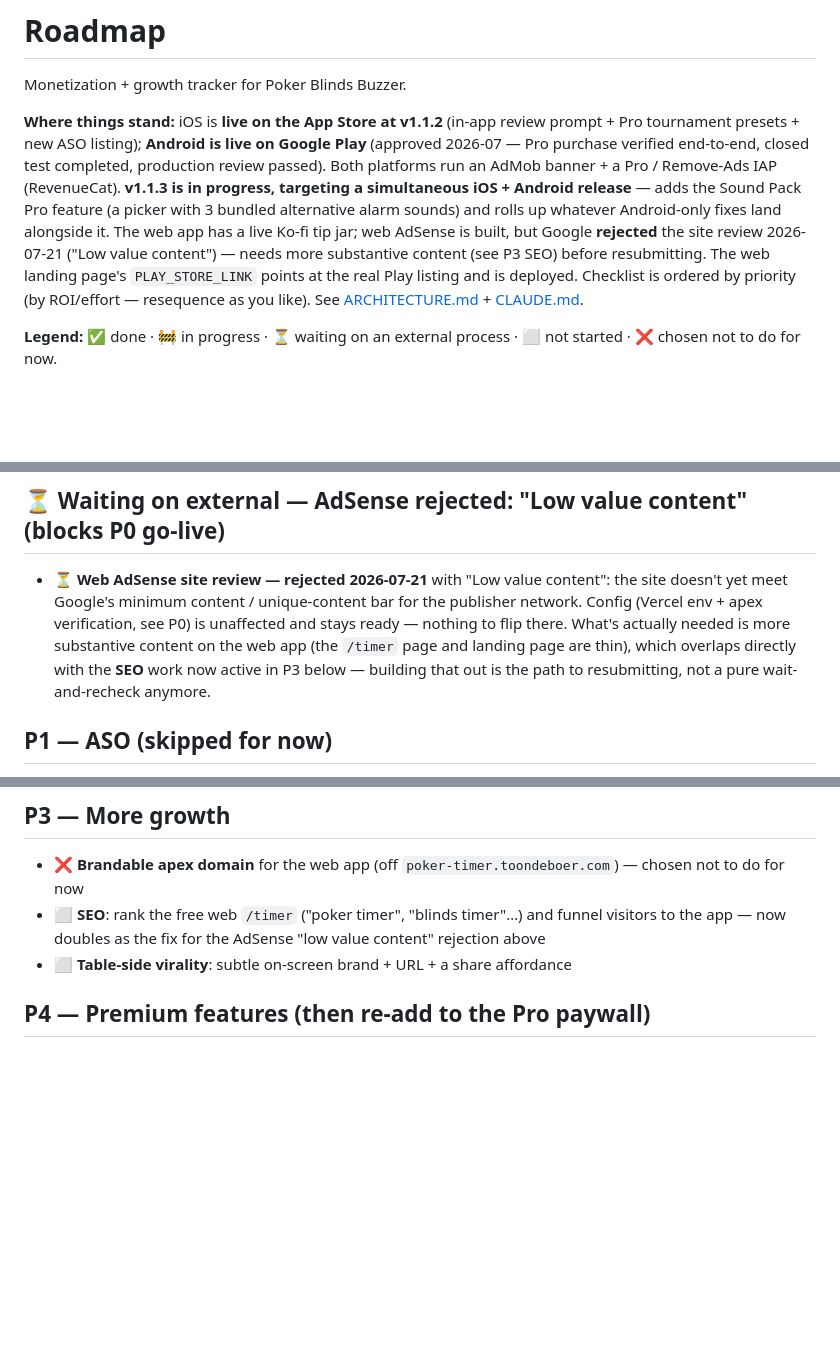
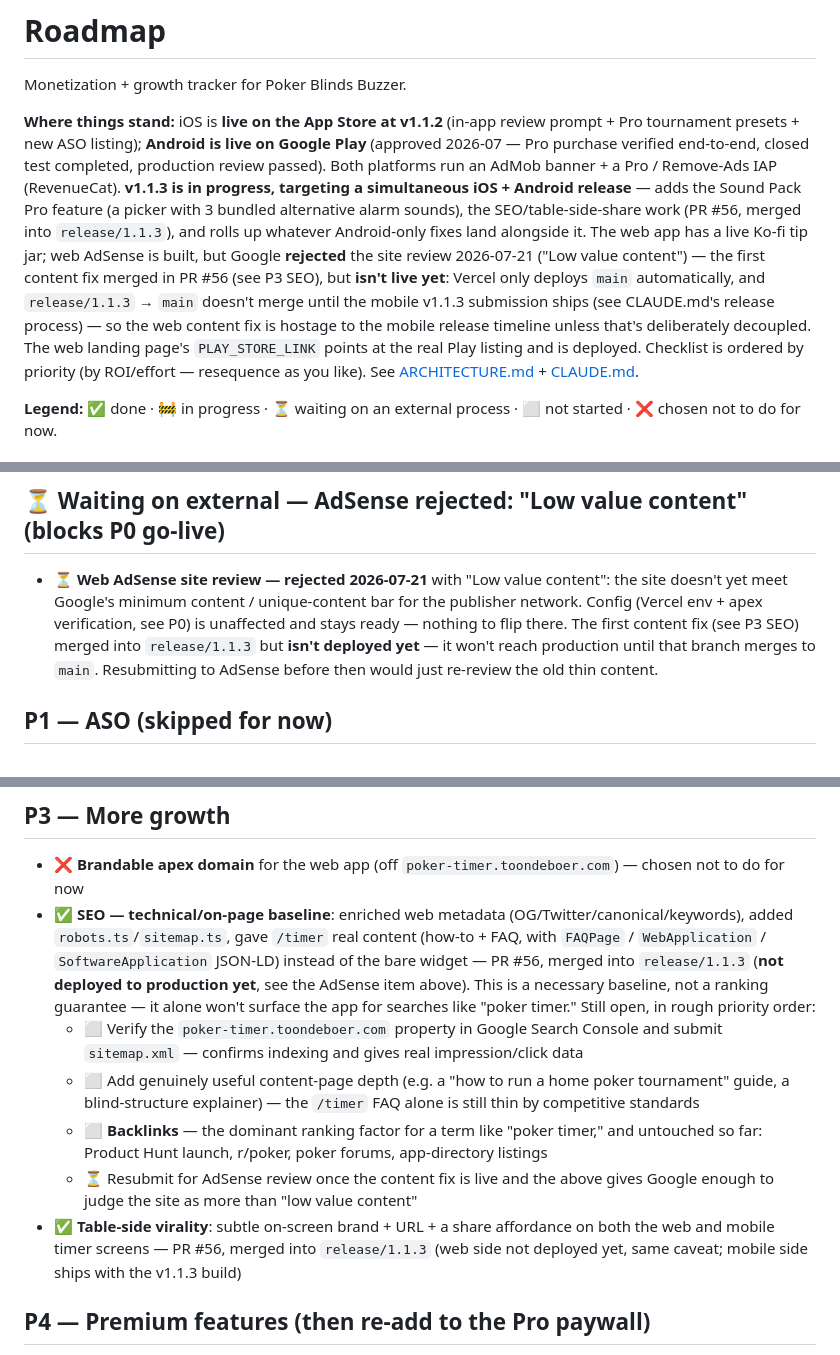
Before and after one commit to toondeboer/poker, a Markdown page: ROADMAP.md, 3 parts joined by grey strips. Rendered like a GitHub page; blank space fills up the shorter version.

Commit message:
docs(roadmap): mark P3 SEO + table-side virality done, flag web deploy gap
PR #56 shipped both, merged into release/1.1.3. Flags that the web half
isn't actually live yet: Vercel only auto-deploys main, and release/1.1.3
won't merge there until the mobile v1.1.3 submission ships — so the
AdSense content fix is currently hostage to the mobile release timeline.
Also folds in the concrete SEO follow-ups (Search Console, content depth,
backlinks, AdSense resubmission) as open items under P3.

Co-Authored-By: Claude Sonnet 5 <noreply@anthropic.com>

```diff
--- a/ROADMAP.md
+++ b/ROADMAP.md
@@ -7,12 +7,15 @@ tournament presets + new ASO listing); **Android is live on Google Play** (appro
 purchase verified end-to-end, closed test completed, production review passed). Both platforms run
 an AdMob banner + a Pro / Remove-Ads IAP (RevenueCat). **v1.1.3 is in progress, targeting a
 simultaneous iOS + Android release** — adds the Sound Pack Pro feature (a picker with 3 bundled
-alternative alarm sounds) and rolls up whatever Android-only fixes land alongside it. The web app
-has a live Ko-fi tip jar; web AdSense is built, but Google **rejected** the site review 2026-07-21
-("Low value content") — needs more substantive content (see P3 SEO) before resubmitting. The web
-landing page's `PLAY_STORE_LINK` points at the real Play listing and is deployed. Checklist is
-ordered by priority (by ROI/effort — resequence as you like). See
-[ARCHITECTURE.md](./ARCHITECTURE.md) + [CLAUDE.md](./CLAUDE.md).
+alternative alarm sounds), the SEO/table-side-share work (PR #56, merged into `release/1.1.3`), and
+rolls up whatever Android-only fixes land alongside it. The web app has a live Ko-fi tip jar; web
+AdSense is built, but Google **rejected** the site review 2026-07-21 ("Low value content") — the
+first content fix merged in PR #56 (see P3 SEO), but **isn't live yet**: Vercel only deploys `main`
+automatically, and `release/1.1.3` → `main` doesn't merge until the mobile v1.1.3 submission ships
+(see CLAUDE.md's release process) — so the web content fix is hostage to the mobile release
+timeline unless that's deliberately decoupled. The web landing page's `PLAY_STORE_LINK` points at
+the real Play listing and is deployed. Checklist is ordered by priority (by ROI/effort — resequence
+as you like). See [ARCHITECTURE.md](./ARCHITECTURE.md) + [CLAUDE.md](./CLAUDE.md).
 
 **Legend:** ✅ done · 🚧 in progress · ⏳ waiting on an external process · ⬜ not started · ❌ chosen not to do for now.
 
@@ -44,10 +47,10 @@ despite config being done.
 ## ⏳ Waiting on external — AdSense rejected: "Low value content" (blocks P0 go-live)
 - ⏳ **Web AdSense site review — rejected 2026-07-21** with "Low value content": the site doesn't
   yet meet Google's minimum content / unique-content bar for the publisher network. Config (Vercel
-  env + apex verification, see P0) is unaffected and stays ready — nothing to flip there. What's
-  actually needed is more substantive content on the web app (the `/timer` page and landing page
-  are thin), which overlaps directly with the **SEO** work now active in P3 below — building that
-  out is the path to resubmitting, not a pure wait-and-recheck anymore.
+  env + apex verification, see P0) is unaffected and stays ready — nothing to flip there. The first
+  content fix (see P3 SEO) merged into `release/1.1.3` but **isn't deployed yet** — it won't reach
+  production until that branch merges to `main`. Resubmitting to AdSense before then would just
+  re-review the old thin content.
 
 ## P1 — ASO (skipped for now)
 - ✅ iOS listing: optimized **title + subtitle + 100-char keyword field** — drafted in [STORE_LISTING.md](./STORE_LISTING.md), **live in App Store Connect since v1.1.2**
@@ -76,8 +79,23 @@ despite config being done.
 
 ## P3 — More growth
 - ❌ **Brandable apex domain** for the web app (off `poker-timer.toondeboer.com`) — chosen not to do for now
-- ⬜ **SEO**: rank the free web `/timer` ("poker timer", "blinds timer"…) and funnel visitors to the app — now doubles as the fix for the AdSense "low value content" rejection above
-- ⬜ **Table-side virality**: subtle on-screen brand + URL + a share affordance
+- ✅ **SEO — technical/on-page baseline**: enriched web metadata (OG/Twitter/canonical/keywords),
+  added `robots.ts`/`sitemap.ts`, gave `/timer` real content (how-to + FAQ, with `FAQPage` /
+  `WebApplication` / `SoftwareApplication` JSON-LD) instead of the bare widget — PR #56, merged
+  into `release/1.1.3` (**not deployed to production yet**, see the AdSense item above). This is a
+  necessary baseline, not a ranking guarantee — it alone won't surface the app for searches like
+  "poker timer." Still open, in rough priority order:
+  - ⬜ Verify the `poker-timer.toondeboer.com` property in Google Search Console and submit
+    `sitemap.xml` — confirms indexing and gives real impression/click data
+  - ⬜ Add genuinely useful content-page depth (e.g. a "how to run a home poker tournament" guide,
+    a blind-structure explainer) — the `/timer` FAQ alone is still thin by competitive standards
+  - ⬜ **Backlinks** — the dominant ranking factor for a term like "poker timer," and untouched so
+    far: Product Hunt launch, r/poker, poker forums, app-directory listings
+  - ⏳ Resubmit for AdSense review once the content fix is live and the above gives Google enough
+    to judge the site as more than "low value content"
+- ✅ **Table-side virality**: subtle on-screen brand + URL + a share affordance on both the web and
+  mobile timer screens — PR #56, merged into `release/1.1.3` (web side not deployed yet, same
+  caveat; mobile side ships with the v1.1.3 build)
 
 ## P4 — Premium features (then re-add to the Pro paywall)
 - ✅ Saved tournament presets / multiple blind structures — **Pro-gated**, ships in **v1.1.2** (`@poker/core` presets + `usePresets` + "Tournament Presets" card)
```
